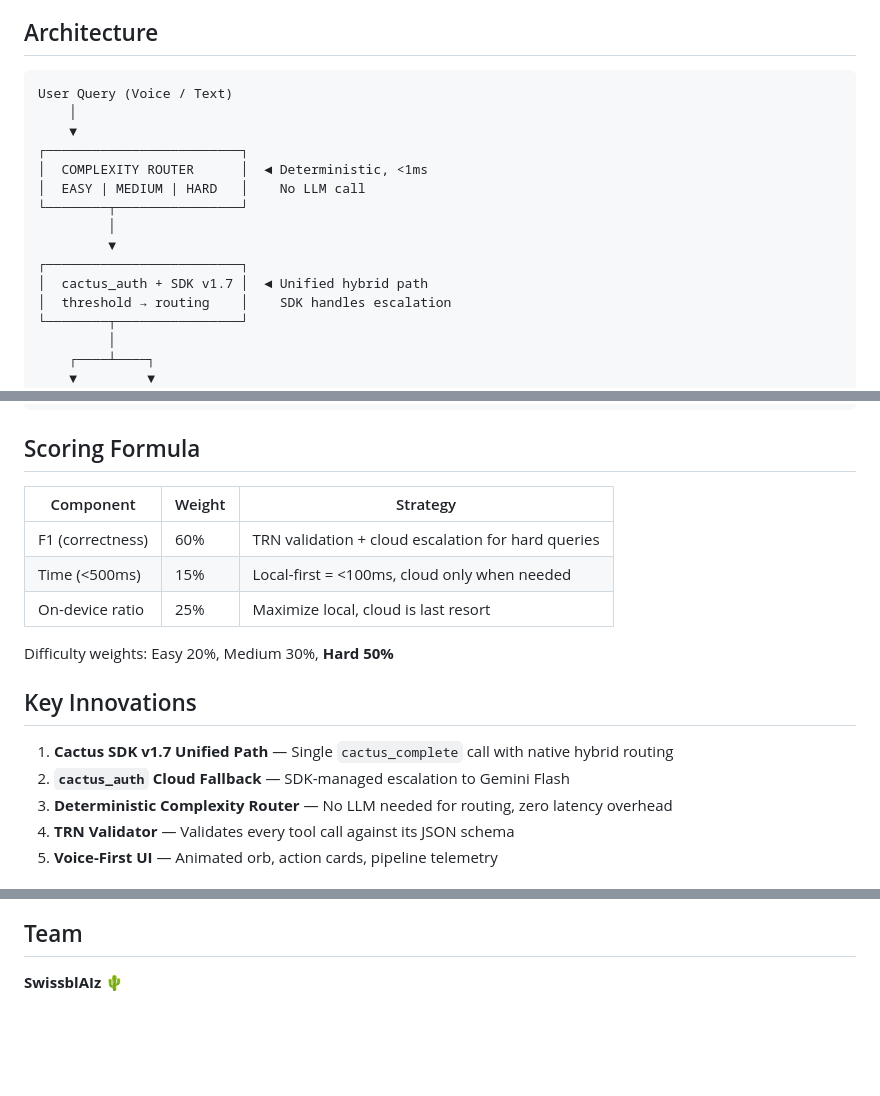
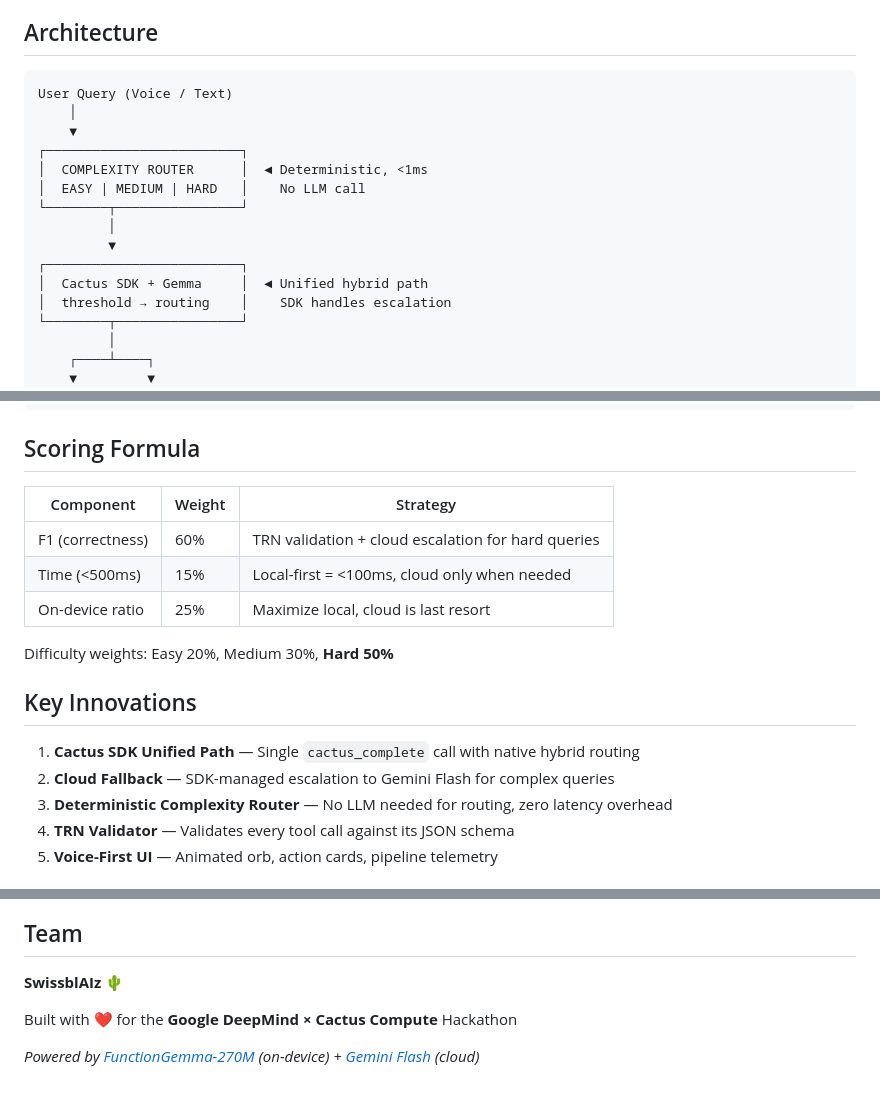
Before and after one commit to GarrickPinon/SwissblAIz, a Markdown page: README.md, 3 parts joined by grey strips. GitHub-like rendering; blank space fills up the shorter version.

Commit message:
Add Google DeepMind x Cactus branding + badges

````diff
--- a/README.md
+++ b/README.md
@@ -19,7 +31,7 @@ Features:
 
 ## Architecture
 
-```
+```text
 User Query (Voice / Text)
     │
     ▼
@@ -30,7 +42,7 @@ User Query (Voice / Text)
          │
          ▼
 ┌─────────────────────────┐
-│  cactus_auth + SDK v1.7 │  ◄ Unified hybrid path
+│  Cactus SDK + Gemma     │  ◄ Unified hybrid path
 │  threshold → routing    │    SDK handles escalation
 └────────┬────────────────┘
          │
@@ -51,18 +63,18 @@ User Query (Voice / Text)
 
 ## Scoring Formula
 
-| Component | Weight | Strategy |
-|-----------|--------|----------|
-| F1 (correctness) | 60% | TRN validation + cloud escalation for hard queries |
-| Time (<500ms) | 15% | Local-first = <100ms, cloud only when needed |
-| On-device ratio | 25% | Maximize local, cloud is last resort |
+| Component        | Weight | Strategy                                             |
+| ---------------- | ------ | ---------------------------------------------------- |
+| F1 (correctness) | 60%    | TRN validation + cloud escalation for hard queries   |
+| Time (<500ms)    | 15%    | Local-first = <100ms, cloud only when needed         |
+| On-device ratio  | 25%    | Maximize local, cloud is last resort                 |
 
 Difficulty weights: Easy 20%, Medium 30%, **Hard 50%**
 
 ## Key Innovations
 
-1. **Cactus SDK v1.7 Unified Path** — Single `cactus_complete` call with native hybrid routing
-2. **`cactus_auth` Cloud Fallback** — SDK-managed escalation to Gemini Flash
+1. **Cactus SDK Unified Path** — Single `cactus_complete` call with native hybrid routing
+2. **Cloud Fallback** — SDK-managed escalation to Gemini Flash for complex queries
 3. **Deterministic Complexity Router** — No LLM needed for routing, zero latency overhead
 4. **TRN Validator** — Validates every tool call against its JSON schema
 5. **Voice-First UI** — Animated orb, action cards, pipeline telemetry
@@ -88,3 +100,7 @@ python submit.py --team "SwissblAIz" --location "Online"
 ## Team
 
 **SwissblAIz** 🌵
+
+Built with ❤️ for the **Google DeepMind × Cactus Compute** Hackathon
+
+*Powered by [FunctionGemma-270M](https://ai.google.dev/) (on-device) + [Gemini Flash](https://ai.google.dev/) (cloud)*
````
Also changed, not shown: other parts of README.md (+15 -3 lines).
